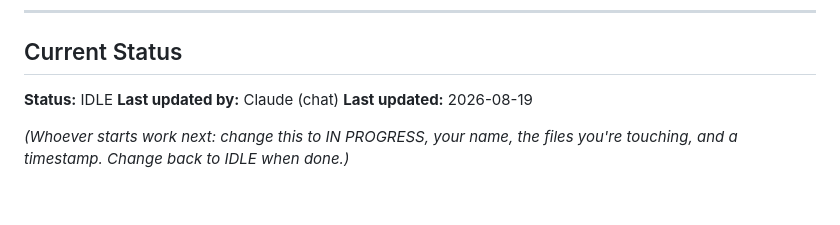
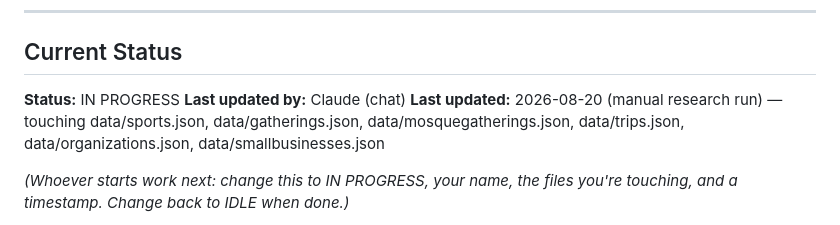
Before and after one commit to lugine/4dasistas, a Markdown page: AGENT-COORDINATION.md, the part around the change. Rendered like a GitHub page; blank space fills up the shorter version.

Commit message:
Mark IN PROGRESS: manual research run

```diff
--- a/AGENT-COORDINATION.md
+++ b/AGENT-COORDINATION.md
@@ -46,9 +46,9 @@ protocol.
 
 ## Current Status
 
-**Status:** IDLE
+**Status:** IN PROGRESS
 **Last updated by:** Claude (chat)
-**Last updated:** 2026-08-19
+**Last updated:** 2026-08-20 (manual research run) — touching data/sports.json, data/gatherings.json, data/mosquegatherings.json, data/trips.json, data/organizations.json, data/smallbusinesses.json
 
 *(Whoever starts work next: change this to IN PROGRESS, your name, the
 files you're touching, and a timestamp. Change back to IDLE when done.)*
```
